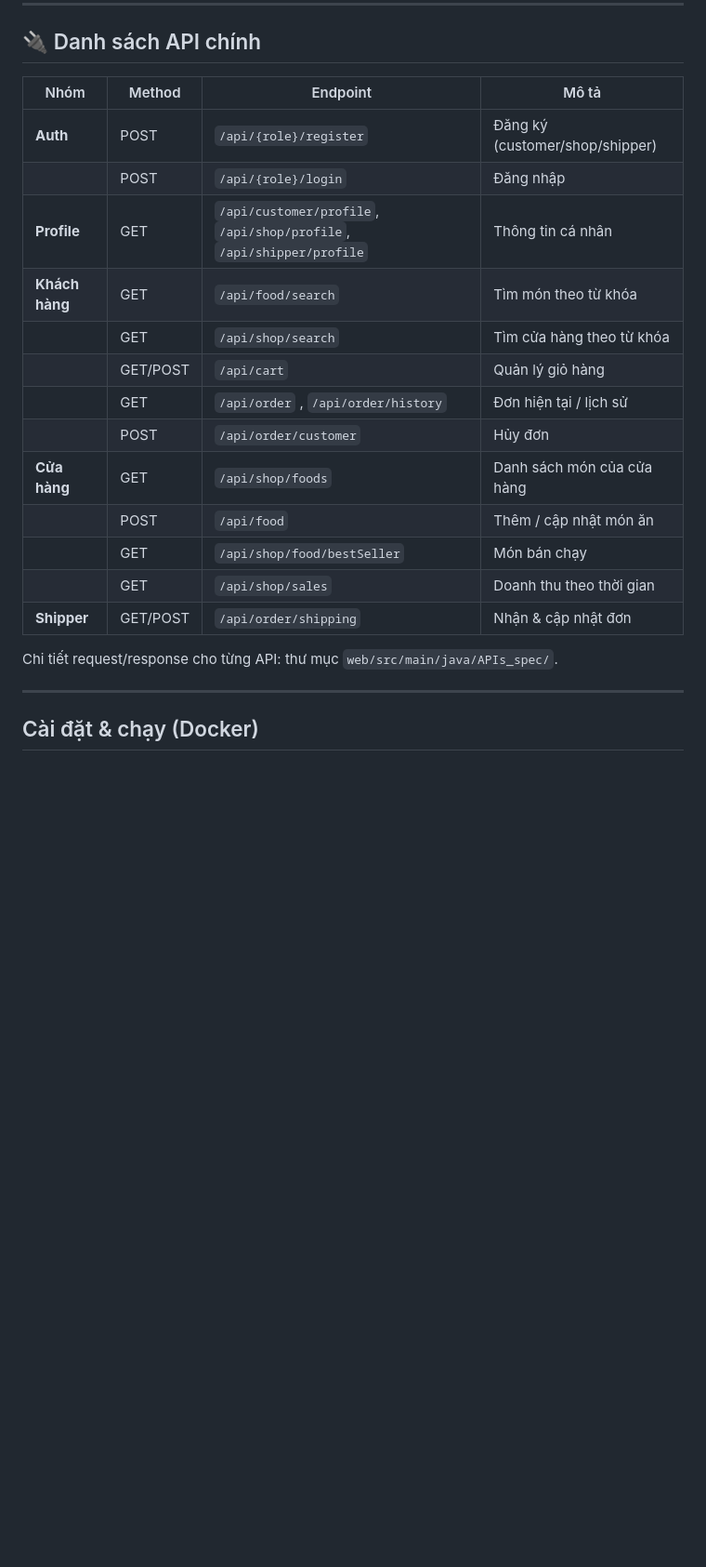
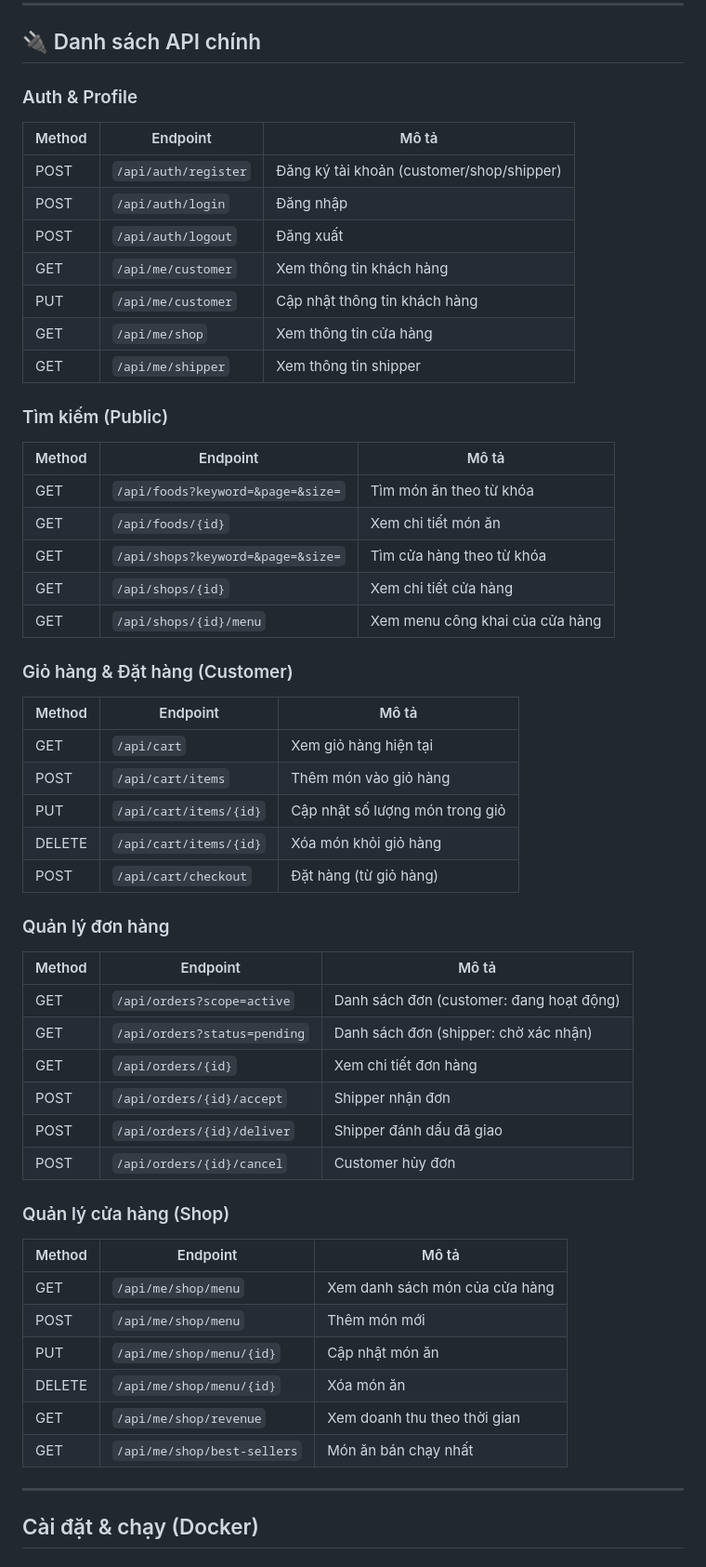
Before and after one commit to Nguyen-Thien-Quang/IT3290-Project, a Markdown page: README.md, the part around one of its changes. Shown at 93% size. GitHub-like rendering; blank space fills up the shorter version.

Commit message:
update README for new API

```diff
--- a/README.md
+++ b/README.md
@@ -109,23 +114,59 @@ File backup SQL Server: **`database/FoodProject.bak`** (bao gồm schema + dữ
 
 ## 🔌 Danh sách API chính
 
-| Nhóm | Method | Endpoint | Mô tả |
-|---|---|---|---|
-| **Auth** | POST | `/api/{role}/register` | Đăng ký (customer/shop/shipper) |
-| | POST | `/api/{role}/login` | Đăng nhập |
-| **Profile** | GET | `/api/customer/profile`, `/api/shop/profile`, `/api/shipper/profile` | Thông tin cá nhân |
-| **Khách hàng** | GET | `/api/food/search` | Tìm món theo từ khóa |
-| | GET | `/api/shop/search` | Tìm cửa hàng theo từ khóa |
-| | GET/POST | `/api/cart` | Quản lý giỏ hàng |
-| | GET | `/api/order` , `/api/order/history` | Đơn hiện tại / lịch sử |
-| | POST | `/api/order/customer` | Hủy đơn |
-| **Cửa hàng** | GET | `/api/shop/foods` | Danh sách món của cửa hàng |
-| | POST | `/api/food` | Thêm / cập nhật món ăn |
-| | GET | `/api/shop/food/bestSeller` | Món bán chạy |
-| | GET | `/api/shop/sales` | Doanh thu theo thời gian |
-| **Shipper** | GET/POST | `/api/order/shipping` | Nhận & cập nhật đơn |
+### Auth & Profile
 
-Chi tiết request/response cho từng API: thư mục `web/src/main/java/APIs_spec/`.
+| Method | Endpoint | Mô tả |
+|---|---|---|
+| POST | `/api/auth/register` | Đăng ký tài khoản (customer/shop/shipper) |
+| POST | `/api/auth/login` | Đăng nhập |
+| POST | `/api/auth/logout` | Đăng xuất |
+| GET | `/api/me/customer` | Xem thông tin khách hàng |
+| PUT | `/api/me/customer` | Cập nhật thông tin khách hàng |
+| GET | `/api/me/shop` | Xem thông tin cửa hàng |
+| GET | `/api/me/shipper` | Xem thông tin shipper |
+
+### Tìm kiếm (Public)
+
+| Method | Endpoint | Mô tả |
+|---|---|---|
+| GET | `/api/foods?keyword=&page=&size=` | Tìm món ăn theo từ khóa |
+| GET | `/api/foods/{id}` | Xem chi tiết món ăn |
+| GET | `/api/shops?keyword=&page=&size=` | Tìm cửa hàng theo từ khóa |
+| GET | `/api/shops/{id}` | Xem chi tiết cửa hàng |
+| GET | `/api/shops/{id}/menu` | Xem menu công khai của cửa hàng |
+
+### Giỏ hàng & Đặt hàng (Customer)
+
+| Method | Endpoint | Mô tả |
+|---|---|---|
+| GET | `/api/cart` | Xem giỏ hàng hiện tại |
+| POST | `/api/cart/items` | Thêm món vào giỏ hàng |
+| PUT | `/api/cart/items/{id}` | Cập nhật số lượng món trong giỏ |
+| DELETE | `/api/cart/items/{id}` | Xóa món khỏi giỏ hàng |
+| POST | `/api/cart/checkout` | Đặt hàng (từ giỏ hàng) |
+
+### Quản lý đơn hàng
+
+| Method | Endpoint | Mô tả |
+|---|---|---|
+| GET | `/api/orders?scope=active` | Danh sách đơn (customer: đang hoạt động) |
+| GET | `/api/orders?status=pending` | Danh sách đơn (shipper: chờ xác nhận) |
+| GET | `/api/orders/{id}` | Xem chi tiết đơn hàng |
+| POST | `/api/orders/{id}/accept` | Shipper nhận đơn |
+| POST | `/api/orders/{id}/deliver` | Shipper đánh dấu đã giao |
+| POST | `/api/orders/{id}/cancel` | Customer hủy đơn |
+
+### Quản lý cửa hàng (Shop)
+
+| Method | Endpoint | Mô tả |
+|---|---|---|
+| GET | `/api/me/shop/menu` | Xem danh sách món của cửa hàng |
+| POST | `/api/me/shop/menu` | Thêm món mới |
+| PUT | `/api/me/shop/menu/{id}` | Cập nhật món ăn |
+| DELETE | `/api/me/shop/menu/{id}` | Xóa món ăn |
+| GET | `/api/me/shop/revenue` | Xem doanh thu theo thời gian |
+| GET | `/api/me/shop/best-sellers` | Món ăn bán chạy nhất |
 
 ---
 
```
Also changed, not shown: other parts of README.md (+29 -24 lines).
